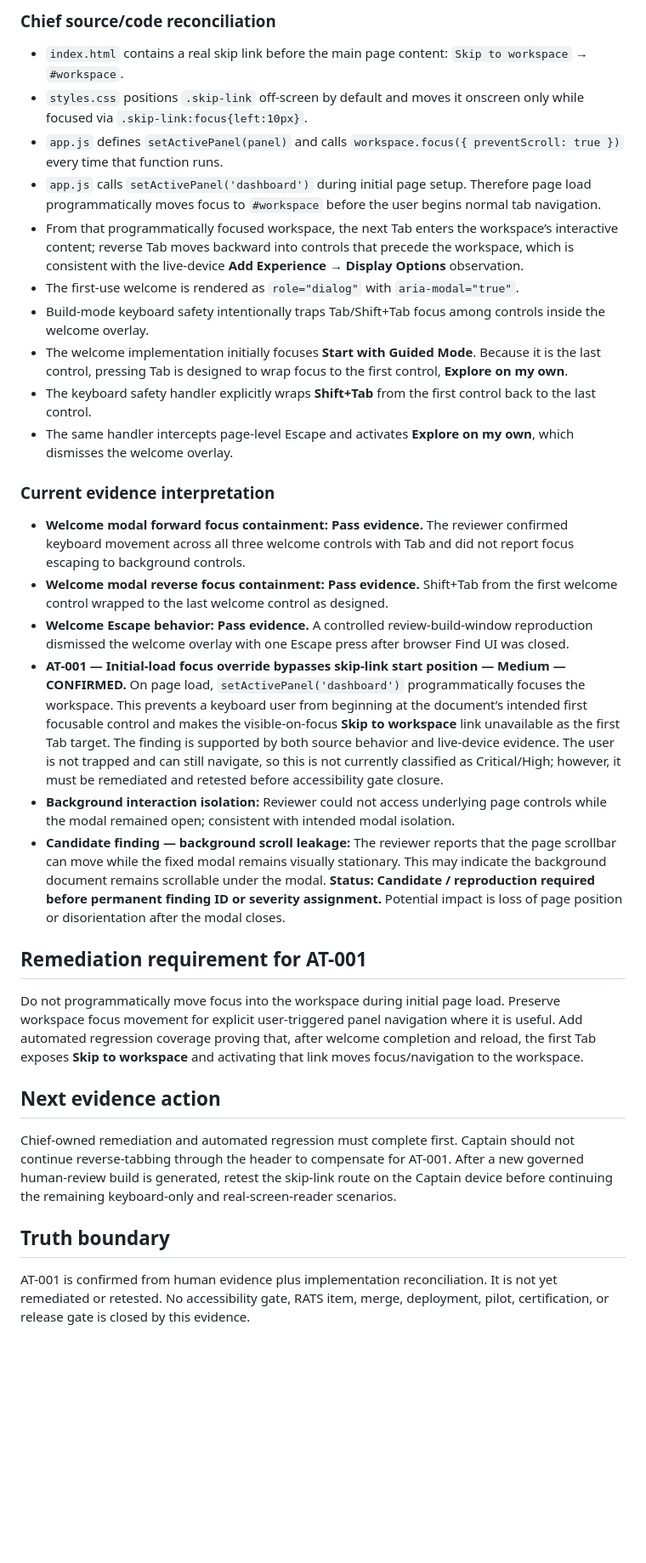
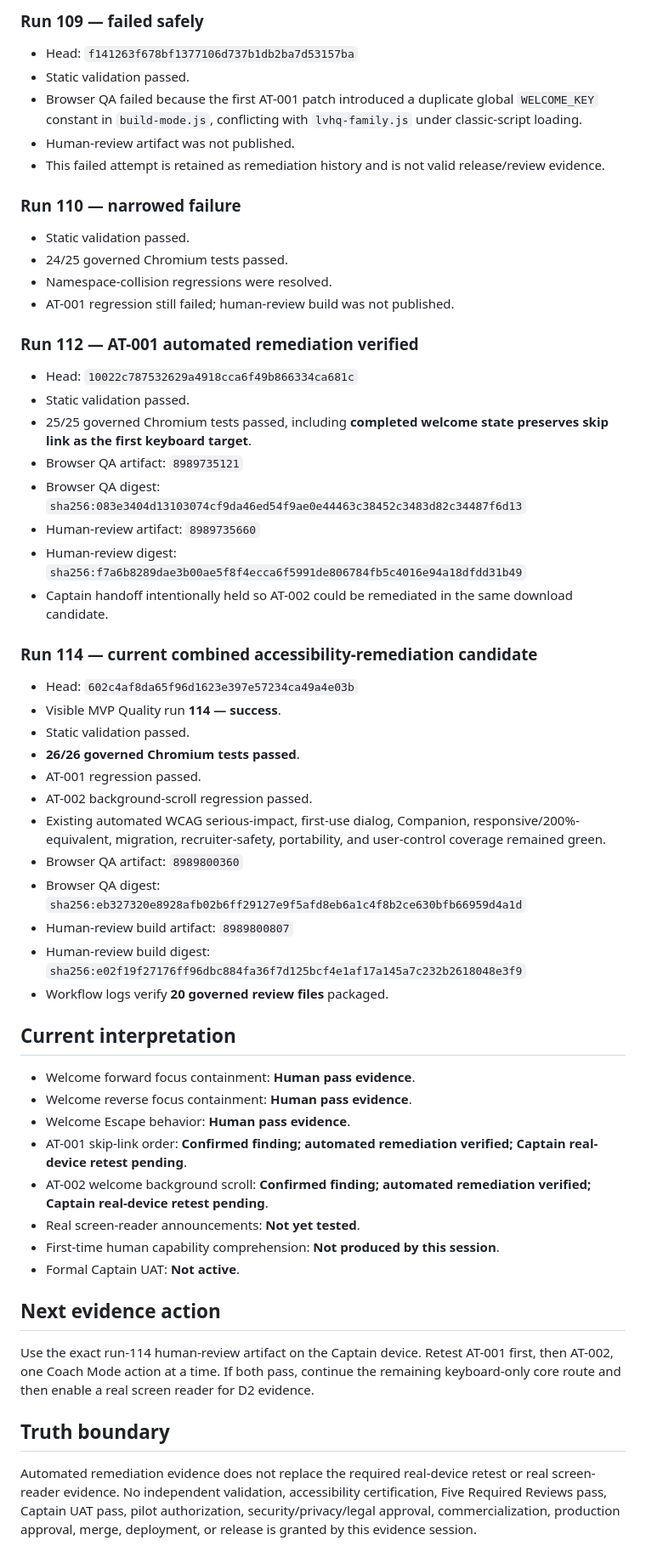
Before and after one commit to SanittaHuff/income-rescue-sprint, a Markdown page: docs/P0-HUMAN-EVIDENCE-SESSION-2026-08-07-CAPTAIN-AT.md, the part around one of its changes. Shown at 85% size. GitHub-like rendering; blank space fills up the shorter version.

Commit message:
Reconcile Captain AT evidence with run 114 remediation

```diff
--- a/docs/P0-HUMAN-EVIDENCE-SESSION-2026-08-07-CAPTAIN-AT.md
+++ b/docs/P0-HUMAN-EVIDENCE-SESSION-2026-08-07-CAPTAIN-AT.md
@@ -43,34 +54,56 @@ With **Add Experience** visibly focused, the reviewer pressed **Shift+Tab once**
 
-### Chief source/code reconciliation
+### Run 109 — failed safely
+- Head: `f141263f678bf1377106d737b1db2ba7d53157ba`
+- Static validation passed.
+- Browser QA failed because the first AT-001 patch introduced a duplicate global `WELCOME_KEY` constant in `build-mode.js`, conflicting with `lvhq-family.js` under classic-script loading.
+- Human-review artifact was not published.
+- This failed attempt is retained as remediation history and is not valid release/review evidence.
 
-- `index.html` contains a real skip link before the main page content: `Skip to workspace` → `#workspace`.
-- `styles.css` positions `.skip-link` off-screen by default and moves it onscreen only while focused via `.skip-link:focus{left:10px}`.
-- `app.js` defines `setActivePanel(panel)` and calls `workspace.focus({ preventScroll: true })` every time that function runs.
-- `app.js` calls `setActivePanel('dashboard')` during initial page setup. Therefore page load programmatically moves focus to `#workspace` before the user begins normal tab navigation.
-- From that programmatically focused workspace, the next Tab enters the workspace’s interactive content; reverse Tab moves backward into controls that precede the workspace, which is consistent with the live-device **Add Experience → Display Options** observation.
-- The first-use welcome is rendered as `role="dialog"` with `aria-modal="true"`.
-- Build-mode keyboard safety intentionally traps Tab/Shift+Tab focus among controls inside the welcome overlay.
-- The welcome implementation initially focuses **Start with Guided Mode**. Because it is the last control, pressing Tab is designed to wrap focus to the first control, **Explore on my own**.
-- The keyboard safety handler explicitly wraps **Shift+Tab** from the first control back to the last control.
-- The same handler intercepts page-level Escape and activates **Explore on my own**, which dismisses the welcome overlay.
+### Run 110 — narrowed failure
+- Static validation passed.
+- 24/25 governed Chromium tests passed.
+- Namespace-collision regressions were resolved.
+- AT-001 regression still failed; human-review build was not published.
 
-### Current evidence interpretation
+### Run 112 — AT-001 automated remediation verified
+- Head: `10022c787532629a4918cca6f49b866334ca681c`
+- Static validation passed.
+- 25/25 governed Chromium tests passed, including **completed welcome state preserves skip link as the first keyboard target**.
+- Browser QA artifact: `8989735121`
+- Browser QA digest: `sha256:083e3404d13103074cf9da46ed54f9ae0e44463c38452c3483d82c34487f6d13`
+- Human-review artifact: `8989735660`
+- Human-review digest: `sha256:f7a6b8289dae3b00ae5f8f4ecca6f5991de806784fb5c4016e94a18dfdd31b49`
+- Captain handoff intentionally held so AT-002 could be remediated in the same download candidate.
 
-- **Welcome modal forward focus containment:** **Pass evidence.** The reviewer confirmed keyboard movement across all three welcome controls with Tab and did not report focus escaping to background controls.
-- **Welcome modal reverse focus containment:** **Pass evidence.** Shift+Tab from the first welcome control wrapped to the last welcome control as designed.
-- **Welcome Escape behavior:** **Pass evidence.** A controlled review-build-window reproduction dismissed the welcome overlay with one Escape press after browser Find UI was closed.
-- **AT-001 — Initial-load focus override bypasses skip-link start position — Medium — CONFIRMED.** On page load, `setActivePanel('dashboard')` programmatically focuses the workspace. This prevents a keyboard user from beginning at the document’s intended first focusable control and makes the visible-on-focus **Skip to workspace** link unavailable as the first Tab target. The finding is supported by both source behavior and live-device evidence. The user is not trapped and can still navigate, so this is not currently classified as Critical/High; however, it must be remediated and retested before accessibility gate closure.
-- **Background interaction isolation:** Reviewer could not access underlying page controls while the modal remained open; consistent with intended modal isolation.
-- **Candidate finding — background scroll leakage:** The reviewer reports that the page scrollbar can move while the fixed modal remains visually stationary. This may indicate the background document remains scrollable under the modal. **Status: Candidate / reproduction required before permanent finding ID or severity assignment.** Potential impact is loss of page position or disorientation after the modal closes.
+### Run 114 — current combined accessibility-remediation candidate
+- Head: `602c4af8da65f96d1623e397e57234ca49a4e03b`
+- Visible MVP Quality run **114 — success**.
+- Static validation passed.
+- **26/26 governed Chromium tests passed**.
+- AT-001 regression passed.
+- AT-002 background-scroll regression passed.
+- Existing automated WCAG serious-impact, first-use dialog, Companion, responsive/200%-equivalent, migration, recruiter-safety, portability, and user-control coverage remained green.
+- Browser QA artifact: `8989800360`
+- Browser QA digest: `sha256:eb327320e8928afb02b6ff29127e9f5afd8eb6a1c4f8b2ce630bfb66959d4a1d`
+- Human-review build artifact: `8989800807`
+- Human-review build digest: `sha256:e02f19f27176ff96dbc884fa36f7d125bcf4e1af17a145a7c232b2618048e3f9`
+- Workflow logs verify **20 governed review files** packaged.
 
-## Remediation requirement for AT-001
+## Current interpretation
 
-Do not programmatically move focus into the workspace during initial page load. Preserve workspace focus movement for explicit user-triggered panel navigation where it is useful. Add automated regression coverage proving that, after welcome completion and reload, the first Tab exposes **Skip to workspace** and activating that link moves focus/navigation to the workspace.
+- Welcome forward focus containment: **Human pass evidence**.
+- Welcome reverse focus containment: **Human pass evidence**.
+- Welcome Escape behavior: **Human pass evidence**.
+- AT-001 skip-link order: **Confirmed finding; automated remediation verified; Captain real-device retest pending**.
+- AT-002 welcome background scroll: **Confirmed finding; automated remediation verified; Captain real-device retest pending**.
+- Real screen-reader announcements: **Not yet tested**.
+- First-time human capability comprehension: **Not produced by this session**.
+- Formal Captain UAT: **Not active**.
 
 ## Next evidence action
 
-Chief-owned remediation and automated regression must complete first. Captain should not continue reverse-tabbing through the header to compensate for AT-001. After a new governed human-review build is generated, retest the skip-link route on the Captain device before continuing the remaining keyboard-only and real-screen-reader scenarios.
+Use the exact run-114 human-review artifact on the Captain device. Retest AT-001 first, then AT-002, one Coach Mode action at a time. If both pass, continue the remaining keyboard-only core route and then enable a real screen reader for D2 evidence.
 
 ## Truth boundary
 
-AT-001 is confirmed from human evidence plus implementation reconciliation. It is not yet remediated or retested. No accessibility gate, RATS item, merge, deployment, pilot, certification, or release gate is closed by this evidence.
+Automated remediation evidence does not replace the required real-device retest or real screen-reader evidence. No independent validation, accessibility certification, Five Required Reviews pass, Captain UAT pass, pilot authorization, security/privacy/legal approval, commercialization, production approval, merge, deployment, or release is granted by this evidence session.
```
Also changed, not shown: other parts of docs/P0-HUMAN-EVIDENCE-SESSION-2026-08-07-CAPTAIN-AT.md (+30 -19 lines).
